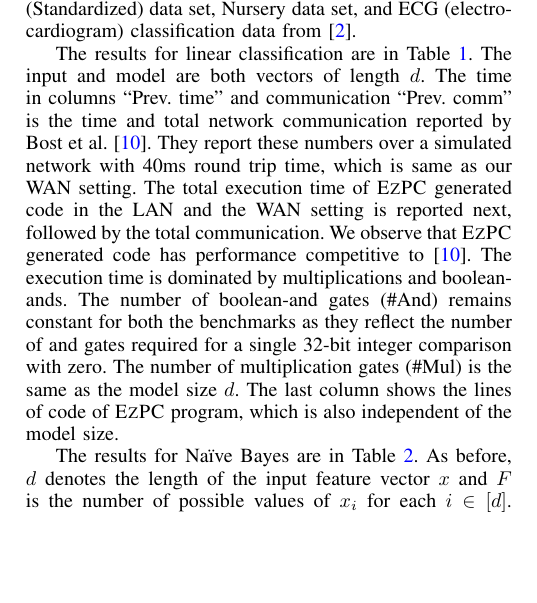
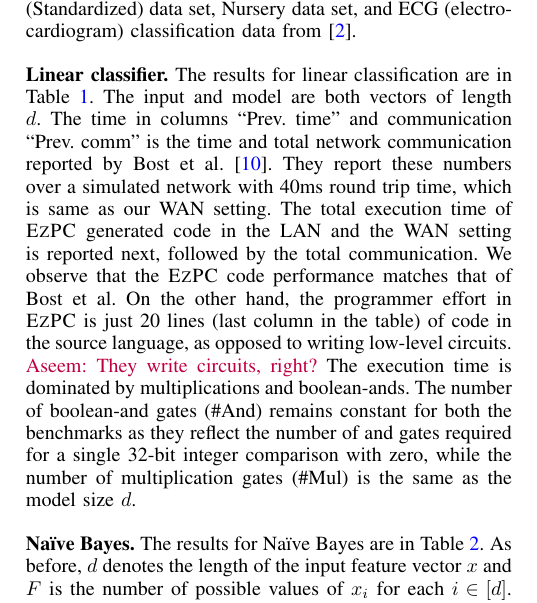
Before and after one commit to shardultripathi/sml, a LaTeX paper (OaklandSubmission/main.tex, which reads OaklandSubmission/eval.tex): part of one column of page 11 of 17, cut so that both start at the same text, the shorter picture padded with empty space. Compiled offline with pdfLaTeX; a missing font is replaced by an installed copy or a similar font; a LaTeX package or settings file that is missing is left out.

Commit message:
some more in 6.2

```diff
--- a/OaklandSubmission/eval.tex
+++ b/OaklandSubmission/eval.tex
@@ -187,7 +187,8 @@ Credit Approval data set, Audiology (Standardized) data set, Nursery
 data set, and ECG (electrocardiogram) classification data
 from~\cite{barni}.
 
-The results for linear classification are in Table~\ref{tab:lc}. The
+\subsubsection*{Linear classifier}The results for linear
+classification are in Table~\ref{tab:lc}. The
 input and model are both vectors of length $d$. The time in columns
 ``Prev. time'' and communication ``Prev. comm'' is the time and total
 network communication reported by Bost et al.~\cite{shafindss}. They
@@ -196,17 +197,24 @@ round trip
 time, which is same as our WAN setting. The total execution time
 of \tool generated code in the LAN and the WAN setting is reported
 next, followed by the total communication.
-We observe that \tool generated code has performance competitive
-to~\cite{shafindss}.
-The execution time is dominated by multiplications and boolean-ands.
+We observe that the \tool code performance matches that of Bost
+et al. On the other hand, the programmer effort in \tool is just 20
+lines (last column in the table) of code in the source language, as
+opposed to writing low-level circuits. \aseem{They write circuits,
+  right?} The execution time is dominated by multiplications and
+boolean-ands.
 The number of boolean-and gates (\#And) remains constant for both the
 benchmarks as they reflect the number of and gates required for a
-single 32-bit integer comparison with zero. The number of
-multiplication gates (\#Mul) is the same as the model size $d$. The
-last column shows the lines of code of \tool program, which is also
-independent of the model size.
+single 32-bit integer comparison with zero, while the number of
+multiplication gates (\#Mul) is the same as the model size $d$.
+%% The
+%% last column shows the lines of code of \tool program, which is also
+%% independent of the model size.
 
-The results for Na\"{i}ve Bayes are in Table~\ref{tab:nb}. As before, $d$ denotes the length of the input feature vector $x$ and $F$ is the number of possible values of $x_i$ for each $i \in [d]$.
+\subsubsection*{Na\"{i}ve Bayes} The results for Na\"{i}ve Bayes are
+in Table~\ref{tab:nb}. As before, $d$ denotes the length of the input
+feature vector $x$ and $F$ is the number of possible values of $x_i$
+for each $i \in [d]$.
 Although, there are no multiplications in these benchmarks, these do have a significant number of comparisons (due to secret look-up) that result in many boolean-and gates (13k/750k denote 13000/75000).
 Here, again columns 4 and 5 show the results reported in~\cite{shafindss}. We observe that \tool generated code has competitive performance on this task. This improvement is significant as~\cite{shafindss} uses custom designed protocols and we are executing a generic two party computation (2PC). Moreover,~\cite{shafindss} remarks that generic 2PC did not scale to the smallest of their Na\"{i}ve Bayes classifiers and they had to scale down the prediction task and there a Yao-based implementation was 500 times slower. We have shown that by using \tool, generic 2PC can scale to real prediction tasks and provide performance competitive with specialized protocols.
 
```
